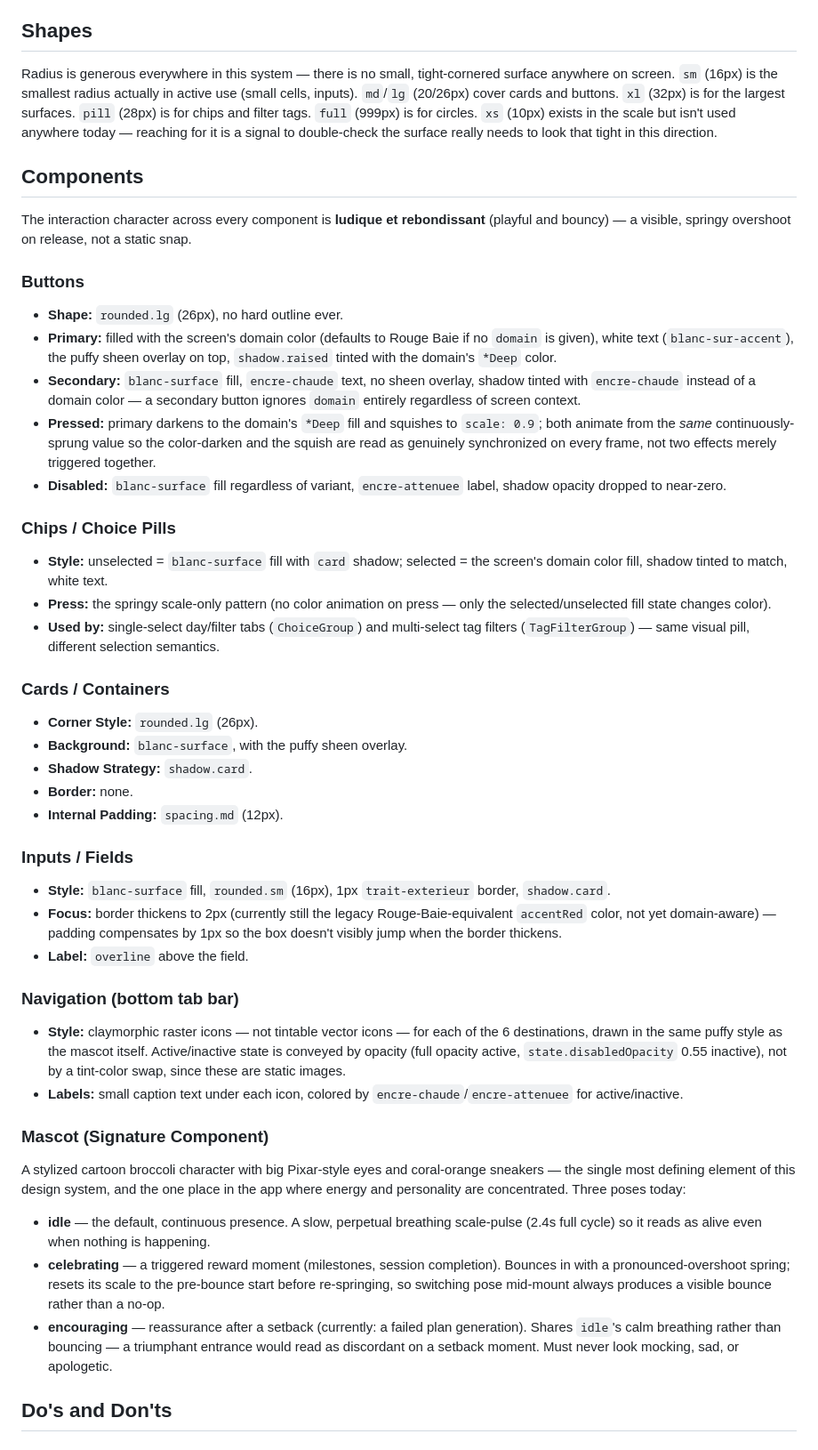
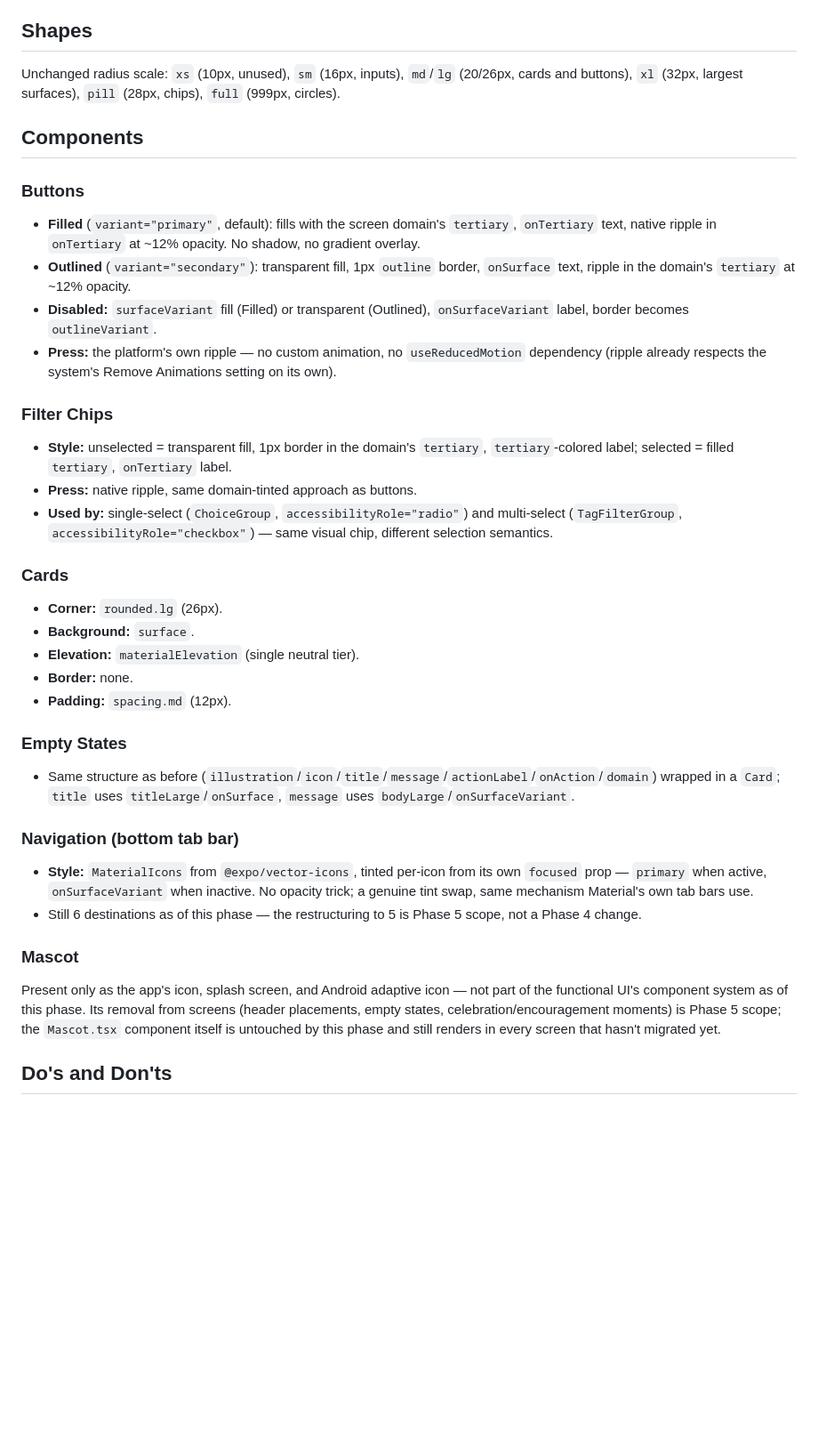
Before and after one commit to Maddog91090/FitFork, a Markdown page: DESIGN.md, the part around one of its changes. Shown at 89% size. Drawn GitHub-style; blank space fills up the shorter version.

Commit message:
docs: replace DESIGN.md with the Material 3 system

```diff
--- a/DESIGN.md
+++ b/DESIGN.md
@@ -259,45 +241,37 @@ Claymorphic, two parts used together — never one without the other:
 
 ## Shapes
 
-Radius is generous everywhere in this system — there is no small, tight-cornered surface anywhere on screen. `sm` (16px) is the smallest radius actually in active use (small cells, inputs). `md`/`lg` (20/26px) cover cards and buttons. `xl` (32px) is for the largest surfaces. `pill` (28px) is for chips and filter tags. `full` (999px) is for circles. `xs` (10px) exists in the scale but isn't used anywhere today — reaching for it is a signal to double-check the surface really needs to look that tight in this direction.
+Unchanged radius scale: `xs` (10px, unused), `sm` (16px, inputs), `md`/`lg` (20/26px, cards and buttons), `xl` (32px, largest surfaces), `pill` (28px, chips), `full` (999px, circles).
 
 ## Components
 
-The interaction character across every component is **ludique et rebondissant** (playful and bouncy) — a visible, springy overshoot on release, not a static snap.
+### Buttons
+- **Filled** (`variant="primary"`, default): fills with the screen domain's `tertiary`, `onTertiary` text, native ripple in `onTertiary` at ~12% opacity. No shadow, no gradient overlay.
+- **Outlined** (`variant="secondary"`): transparent fill, 1px `outline` border, `onSurface` text, ripple in the domain's `tertiary` at ~12% opacity.
+- **Disabled:** `surfaceVariant` fill (Filled) or transparent (Outlined), `onSurfaceVariant` label, border becomes `outlineVariant`.
+- **Press:** the platform's own ripple — no custom animation, no `useReducedMotion` dependency (ripple already respects the system's Remove Animations setting on its own).
 
-### Buttons
-- **Shape:** `rounded.lg` (26px), no hard outline ever.
-- **Primary:** filled with the screen's domain color (defaults to Rouge Baie if no `domain` is given), white text (`blanc-sur-accent`), the puffy sheen overlay on top, `shadow.raised` tinted with the domain's `*Deep` color.
-- **Secondary:** `blanc-surface` fill, `encre-chaude` text, no sheen overlay, shadow tinted with `encre-chaude` instead of a domain color — a secondary button ignores `domain` entirely regardless of screen context.
-- **Pressed:** primary darkens to the domain's `*Deep` fill and squishes to `scale: 0.9`; both animate from the *same* continuously-sprung value so the color-darken and the squish are read as genuinely synchronized on every frame, not two effects merely triggered together.
-- **Disabled:** `blanc-surface` fill regardless of variant, `encre-attenuee` label, shadow opacity dropped to near-zero.
+### Filter Chips
+- **Style:** unselected = transparent fill, 1px border in the domain's `tertiary`, `tertiary`-colored label; selected = filled `tertiary`, `onTertiary` label.
+- **Press:** native ripple, same domain-tinted approach as buttons.
+- **Used by:** single-select (`ChoiceGroup`, `accessibilityRole="radio"`) and multi-select (`TagFilterGroup`, `accessibilityRole="checkbox"`) — same visual chip, different selection semantics.
 
-### Chips / Choice Pills
-- **Style:** unselected = `blanc-surface` fill with `card` shadow; selected = the screen's domain color fill, shadow tinted to match, white text.
-- **Press:** the springy scale-only pattern (no color animation on press — only the selected/unselected fill state changes color).
-- **Used by:** single-select day/filter tabs (`ChoiceGroup`) and multi-select tag filters (`TagFilterGroup`) — same visual pill, different selection semantics.
+### Cards
+- **Corner:** `rounded.lg` (26px).
+- **Background:** `surface`.
+- **Elevation:** `materialElevation` (single neutral tier).
+- **Border:** none.
+- **Padding:** `spacing.md` (12px).
 
-### Cards / Containers
-- **Corner Style:** `rounded.lg` (26px).
-- **Background:** `blanc-surface`, with the puffy sheen overlay.
-- **Shadow Strategy:** `shadow.card`.
-- **Border:** none.
-- **Internal Padding:** `spacing.md` (12px).
-
-### Inputs / Fields
-- **Style:** `blanc-surface` fill, `rounded.sm` (16px), 1px `trait-exterieur` border, `shadow.card`.
-- **Focus:** border thickens to 2px (currently still the legacy Rouge-Baie-equivalent `accentRed` color, not yet domain-aware) — padding compensates by 1px so the box doesn't visibly jump when the border thickens.
-- **Label:** `overline` above the field.
+### Empty States
+- Same structure as before (`illustration`/`icon`/`title`/`message`/`actionLabel`/`onAction`/`domain`) wrapped in a `Card`; `title` uses `titleLarge`/`onSurface`, `message` uses `bodyLarge`/`onSurfaceVariant`.
 
 ### Navigation (bottom tab bar)
-- **Style:** claymorphic raster icons — not tintable vector icons — for each of the 6 destinations, drawn in the same puffy style as the mascot itself. Active/inactive state is conveyed by opacity (full opacity active, `state.disabledOpacity` 0.55 inactive), not by a tint-color swap, since these are static images.
-- **Labels:** small caption text under each icon, colored by `encre-chaude`/`encre-attenuee` for active/inactive.
+- **Style:** `MaterialIcons` from `@expo/vector-icons`, tinted per-icon from its own `focused` prop — `primary` when active, `onSurfaceVariant` when inactive. No opacity trick; a genuine tint swap, same mechanism Material's own tab bars use.
+- Still 6 destinations as of this phase — the restructuring to 5 is Phase 5 scope, not a Phase 4 change.
 
-### Mascot (Signature Component)
-A stylized cartoon broccoli character with big Pixar-style eyes and coral-orange sneakers — the single most defining element of this design system, and the one place in the app where energy and personality are concentrated. Three poses today:
-- **idle** — the default, continuous presence. A slow, perpetual breathing scale-pulse (2.4s full cycle) so it reads as alive even when nothing is happening.
-- **celebrating** — a triggered reward moment (milestones, session completion). Bounces in with a pronounced-overshoot spring; resets its scale to the pre-bounce start before re-springing, so switching pose mid-mount always produces a visible bounce rather than a no-op.
-- **encouraging** — reassurance after a setback (currently: a failed plan generation). Shares `idle`'s calm breathing rather than bouncing — a triumphant entrance would read as discordant on a setback moment. Must never look mocking, sad, or apologetic.
+### Mascot
+Present only as the app's icon, splash screen, and Android adaptive icon — not part of the functional UI's component system as of this phase. Its removal from screens (header placements, empty states, celebration/encouragement moments) is Phase 5 scope; the `Mascot.tsx` component itself is untouched by this phase and still renders in every screen that hasn't migrated yet.
 
 ## Do's and Don'ts
 
```
Also changed, not shown: other parts of DESIGN.md (+129 -150 lines).
